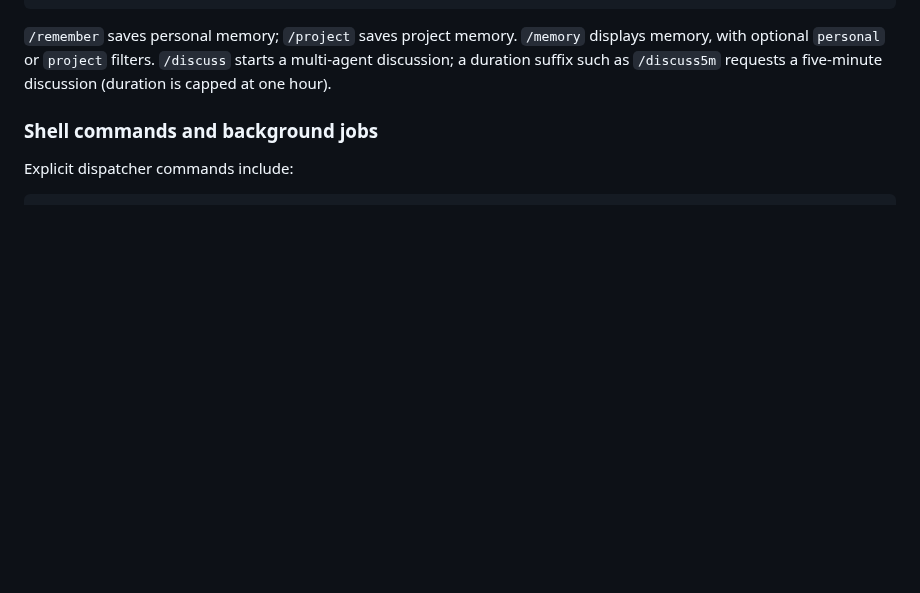
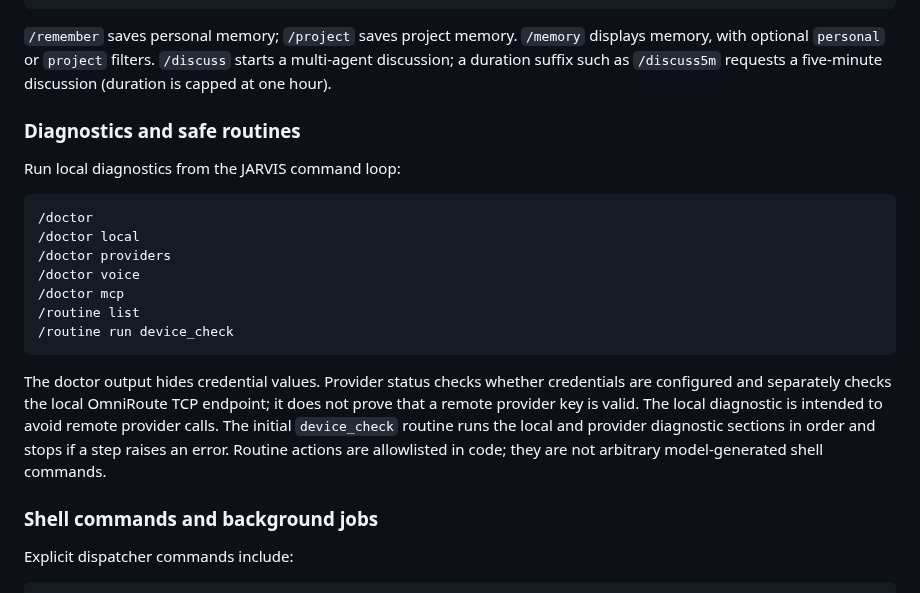
Before and after one commit to suyogpawate-lab/jarvis, a Markdown page: README.md, the part around the change. Drawn GitHub-style; blank space fills up the shorter version.

Commit message:
Document doctor diagnostics and routine commands

````diff
--- a/README.md
+++ b/README.md
@@ -165,6 +165,22 @@ JARVIS has persistent personal/project memory and can use relevant stored contex
 ```
 
 `/remember` saves personal memory; `/project` saves project memory. `/memory` displays memory, with optional `personal` or `project` filters. `/discuss` starts a multi-agent discussion; a duration suffix such as `/discuss5m` requests a five-minute discussion (duration is capped at one hour).
+
+### Diagnostics and safe routines
+
+Run local diagnostics from the JARVIS command loop:
+
+```text
+/doctor
+/doctor local
+/doctor providers
+/doctor voice
+/doctor mcp
+/routine list
+/routine run device_check
+```
+
+The doctor output hides credential values. Provider status checks whether credentials are configured and separately checks the local OmniRoute TCP endpoint; it does not prove that a remote provider key is valid. The local diagnostic is intended to avoid remote provider calls. The initial `device_check` routine runs the local and provider diagnostic sections in order and stops if a step raises an error. Routine actions are allowlisted in code; they are not arbitrary model-generated shell commands.
 
 ### Shell commands and background jobs
 
````
